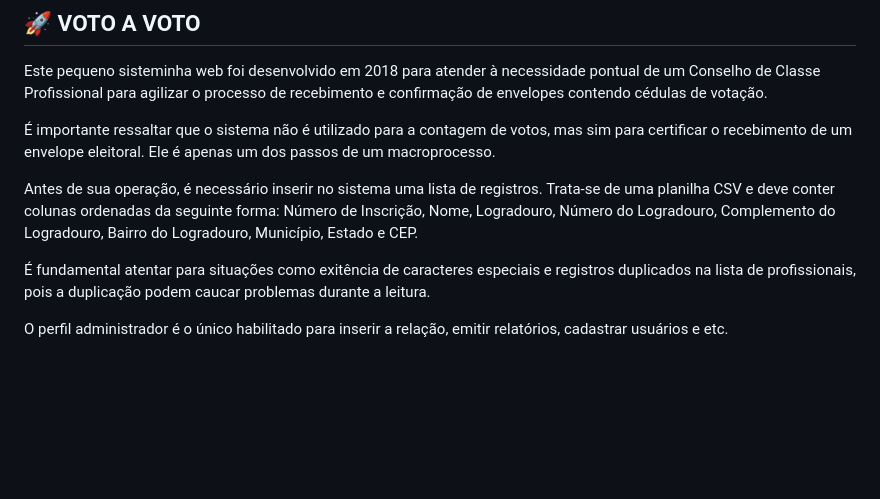
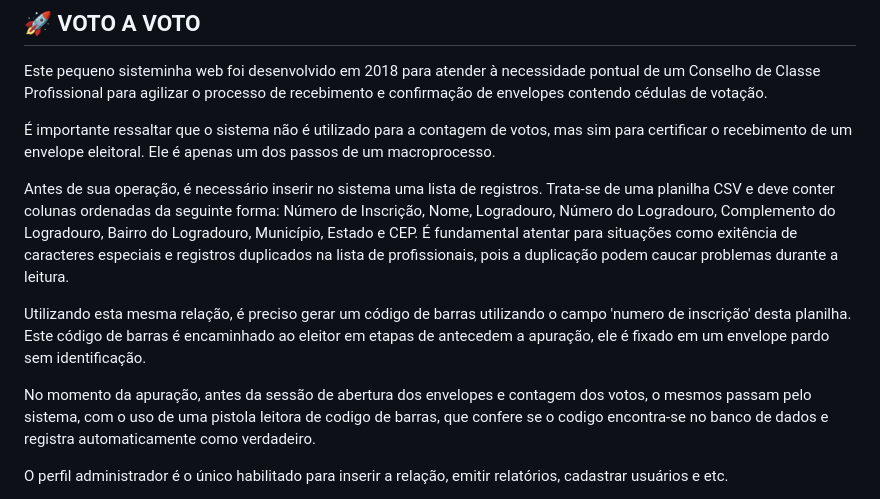
Before and after one commit to attairsilva/votoavoto, a Markdown page: README.md, the part around the change. Drawn GitHub-style; blank space fills up the shorter version.

Commit message:
alterando readme

```diff
--- a/README.md
+++ b/README.md
@@ -4,9 +4,11 @@ Este pequeno sisteminha web foi desenvolvido em 2018 para atender à necessidade
 
 É importante ressaltar que o sistema não é utilizado para a contagem de votos, mas sim para certificar o recebimento de um envelope eleitoral. Ele é apenas um dos passos de um macroprocesso.
 
-Antes de sua operação, é necessário inserir no sistema uma lista de registros. Trata-se de uma planilha CSV e deve conter colunas ordenadas da seguinte forma: Número de Inscrição, Nome, Logradouro, Número do Logradouro, Complemento do Logradouro, Bairro do Logradouro, Município, Estado e CEP.
+Antes de sua operação, é necessário inserir no sistema uma lista de registros. Trata-se de uma planilha CSV e deve conter colunas ordenadas da seguinte forma: Número de Inscrição, Nome, Logradouro, Número do Logradouro, Complemento do Logradouro, Bairro do Logradouro, Município, Estado e CEP. É fundamental atentar para situações como exitência de caracteres especiais e registros duplicados na lista de profissionais, pois a duplicação podem caucar problemas durante a leitura.
 
-É fundamental atentar para situações como exitência de caracteres especiais e registros duplicados na lista de profissionais, pois a duplicação podem caucar problemas durante a leitura.
+Utilizando esta mesma relação, é preciso gerar um código de barras utilizando o campo 'numero de inscrição' desta planilha. Este código de barras é encaminhado ao eleitor em etapas de antecedem a apuração, ele é fixado em um envelope pardo sem identificação.
+
+No momento da apuração, antes da sessão de abertura dos envelopes e contagem dos votos, o mesmos passam pelo sistema, com o uso de uma pistola leitora de codigo de barras, que confere se o codigo encontra-se no banco de dados e registra automaticamente como verdadeiro.
 
 O perfil administrador é o único habilitado para inserir a relação, emitir relatórios, cadastrar usuários e etc.
 
```
